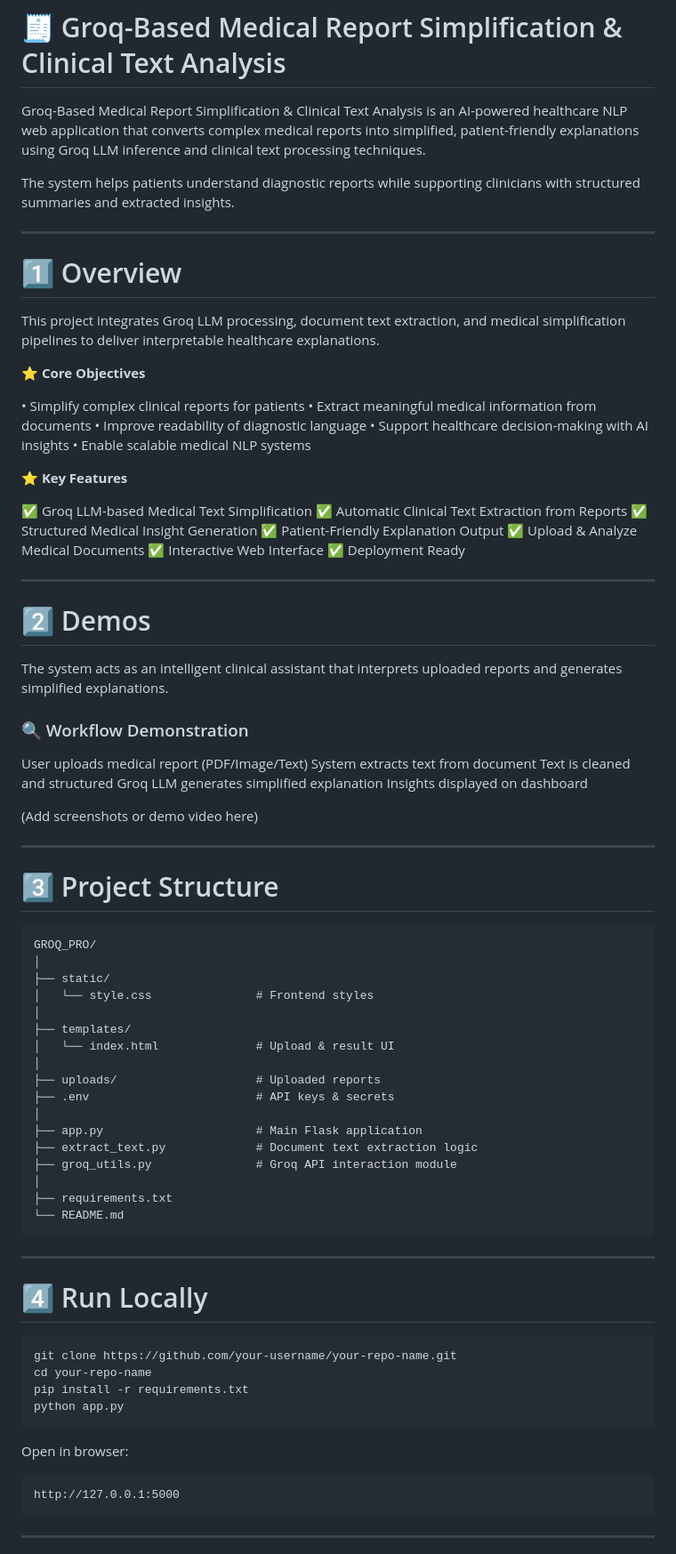
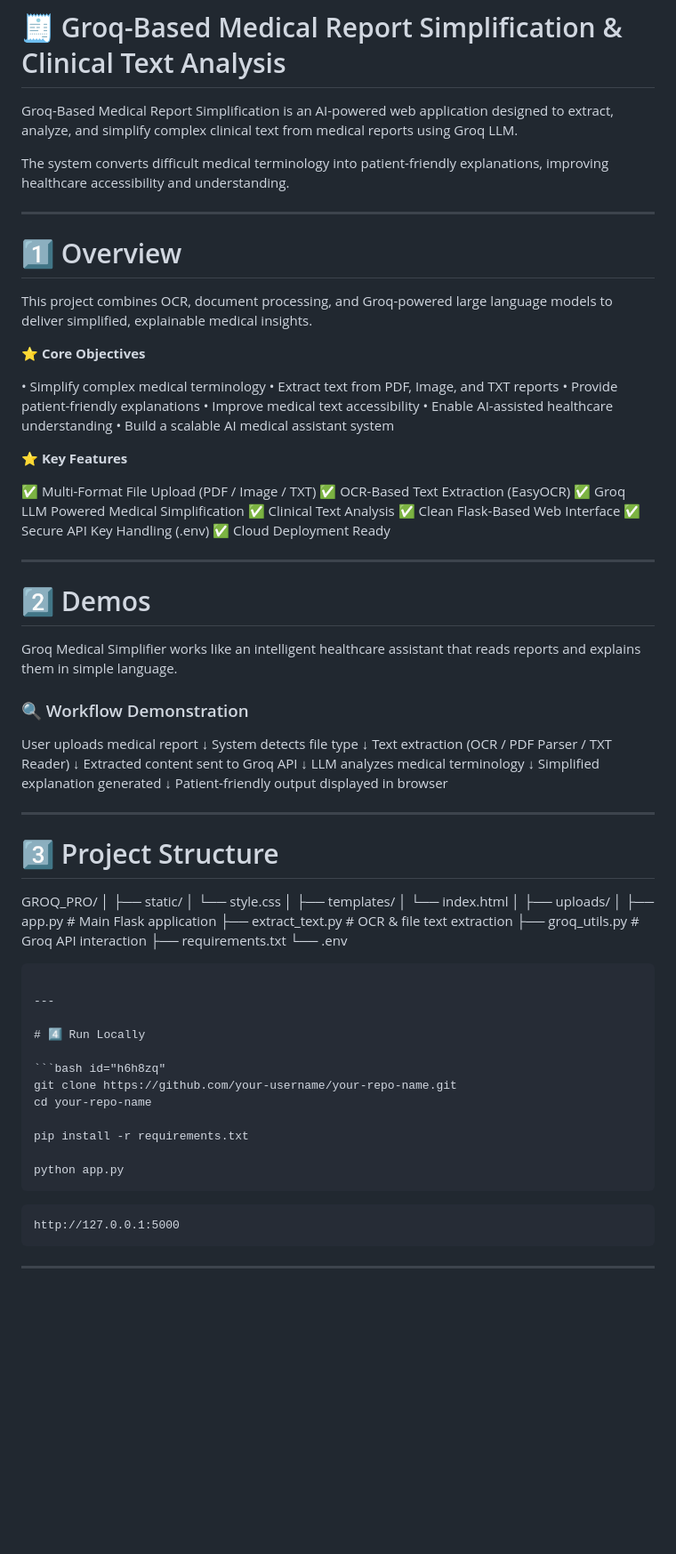
Before and after one commit to sravanthi20010/medical_report_analyzer, a Markdown page: README.md, the part around one of its changes. Shown at 89% size. Rendered like a GitHub page; blank space fills up the shorter version.

Commit message:
Revise README for clarity and detail
Updated README to clarify project objectives, features, and deployment instructions.

````diff
--- a/README.md
+++ b/README.md
@@ -1,71 +1,76 @@
 # 🧾 Groq-Based Medical Report Simplification & Clinical Text Analysis
 
-Groq-Based Medical Report Simplification & Clinical Text Analysis is an AI-powered healthcare NLP web application that converts complex medical reports into simplified, patient-friendly explanations using Groq LLM inference and clinical text processing techniques.
+Groq-Based Medical Report Simplification is an AI-powered web application designed to extract, analyze, and simplify complex clinical text from medical reports using Groq LLM.
 
-The system helps patients understand diagnostic reports while supporting clinicians with structured summaries and extracted insights.
+The system converts difficult medical terminology into patient-friendly explanations, improving healthcare accessibility and understanding.
 
 ---
 
 # 1️⃣ Overview
 
-This project integrates Groq LLM processing, document text extraction, and medical simplification pipelines to deliver interpretable healthcare explanations.
+This project combines OCR, document processing, and Groq-powered large language models to deliver simplified, explainable medical insights.
 
 ⭐ **Core Objectives**
 
-• Simplify complex clinical reports for patients
-• Extract meaningful medical information from documents
-• Improve readability of diagnostic language
-• Support healthcare decision-making with AI insights
-• Enable scalable medical NLP systems
+• Simplify complex medical terminology
+• Extract text from PDF, Image, and TXT reports
+• Provide patient-friendly explanations
+• Improve medical text accessibility
+• Enable AI-assisted healthcare understanding
+• Build a scalable AI medical assistant system
 
 ⭐ **Key Features**
 
-✅ Groq LLM-based Medical Text Simplification
-✅ Automatic Clinical Text Extraction from Reports
-✅ Structured Medical Insight Generation
-✅ Patient-Friendly Explanation Output
-✅ Upload & Analyze Medical Documents
-✅ Interactive Web Interface
-✅ Deployment Ready
+✅ Multi-Format File Upload (PDF / Image / TXT)
+✅ OCR-Based Text Extraction (EasyOCR)
+✅ Groq LLM Powered Medical Simplification
+✅ Clinical Text Analysis
+✅ Clean Flask-Based Web Interface
+✅ Secure API Key Handling (.env)
+✅ Cloud Deployment Ready
 
 ---
 
 # 2️⃣ Demos
 
-The system acts as an intelligent clinical assistant that interprets uploaded reports and generates simplified explanations.
+Groq Medical Simplifier works like an intelligent healthcare assistant that reads reports and explains them in simple language.
 
 ### 🔍 Workflow Demonstration
 
-User uploads medical report (PDF/Image/Text)
-System extracts text from document
-Text is cleaned and structured
-Groq LLM generates simplified explanation
-Insights displayed on dashboard
-
-(Add screenshots or demo video here)
+User uploads medical report
+↓
+System detects file type
+↓
+Text extraction (OCR / PDF Parser / TXT Reader)
+↓
+Extracted content sent to Groq API
+↓
+LLM analyzes medical terminology
+↓
+Simplified explanation generated
+↓
+Patient-friendly output displayed in browser
 
 ---
 
 # 3️⃣ Project Structure
 
-```id="3aj3nf"
+
 GROQ_PRO/
 │
 ├── static/
-│   └── style.css               # Frontend styles
+│   └── style.css
 │
 ├── templates/
-│   └── index.html              # Upload & result UI
+│   └── index.html
 │
-├── uploads/                    # Uploaded reports
-├── .env                        # API keys & secrets
+├── uploads/
 │
-├── app.py                      # Main Flask application
-├── extract_text.py             # Document text extraction logic
-├── groq_utils.py               # Groq API interaction module
-│
+├── app.py                # Main Flask application
+├── extract_text.py       # OCR & file text extraction
+├── groq_utils.py         # Groq API interaction
 ├── requirements.txt
-└── README.md
+└── .env
 ```
 
 ---
@@ -75,11 +80,12 @@ GROQ_PRO/
 ```bash id="h6h8zq"
 git clone https://github.com/your-username/your-repo-name.git
 cd your-repo-name
+
 pip install -r requirements.txt
+
 python app.py
 ```
 
-Open in browser:
 
 ```id="o0qf8x"
 http://127.0.0.1:5000
````
Also changed, not shown: other parts of README.md (+24 -31 lines).
